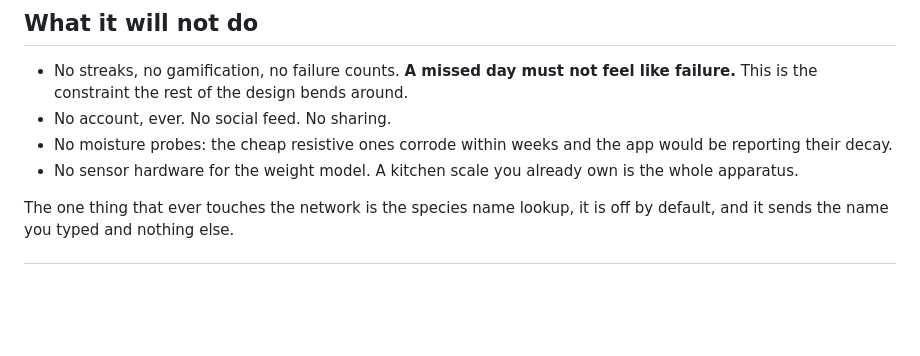
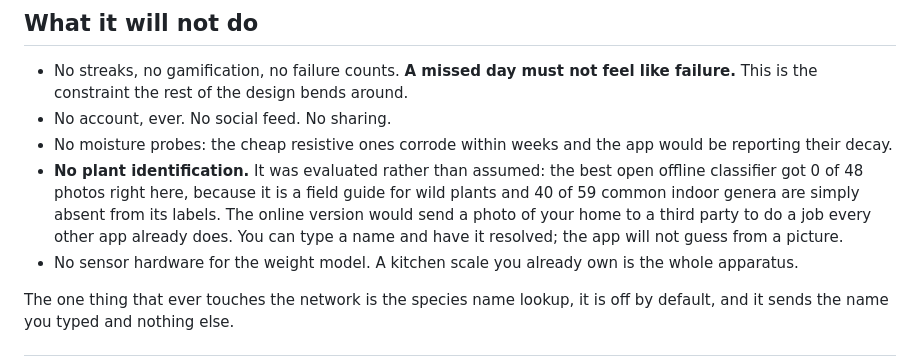
Before and after one commit to Dheirav/ThirstTrap, a Markdown page: README.md, the part around the change. Rendered like a GitHub page; blank space fills up the shorter version.

```diff
--- a/README.md
+++ b/README.md
@@ -79,6 +79,12 @@ it can see you watered recently.
 - No account, ever. No social feed. No sharing.
 - No moisture probes: the cheap resistive ones corrode within weeks and the app
   would be reporting their decay.
+- **No plant identification.** It was evaluated rather than assumed: the best
+  open offline classifier got 0 of 48 photos right here, because it is a
+  field guide for wild plants and 40 of 59 common indoor genera are simply
+  absent from its labels. The online version would send a photo of your home to
+  a third party to do a job every other app already does. You can type a name
+  and have it resolved; the app will not guess from a picture.
 - No sensor hardware for the weight model. A kitchen scale you already own is
   the whole apparatus.
 
```
Also changed, not shown: docs/FEATURES.md (+1 -1 lines), docs/HANDOVER.md (+36 -3 lines).
